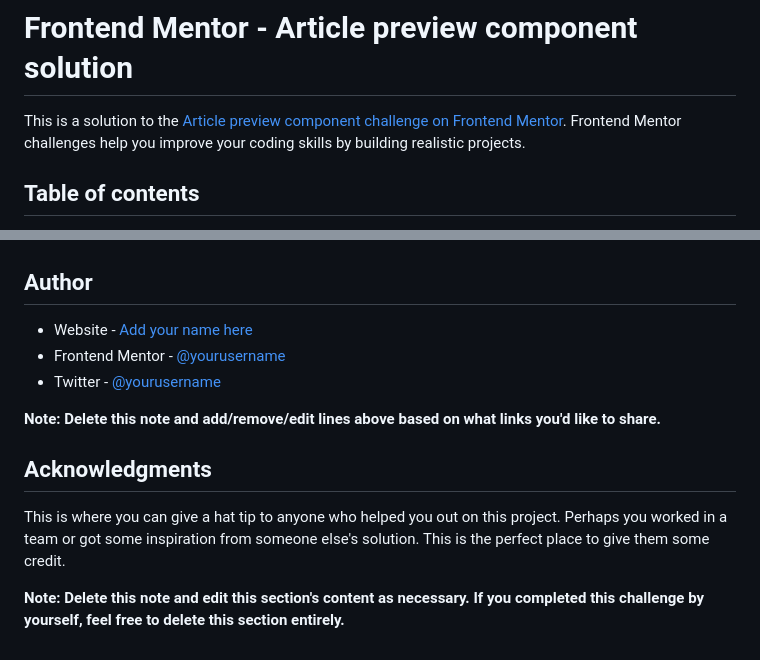
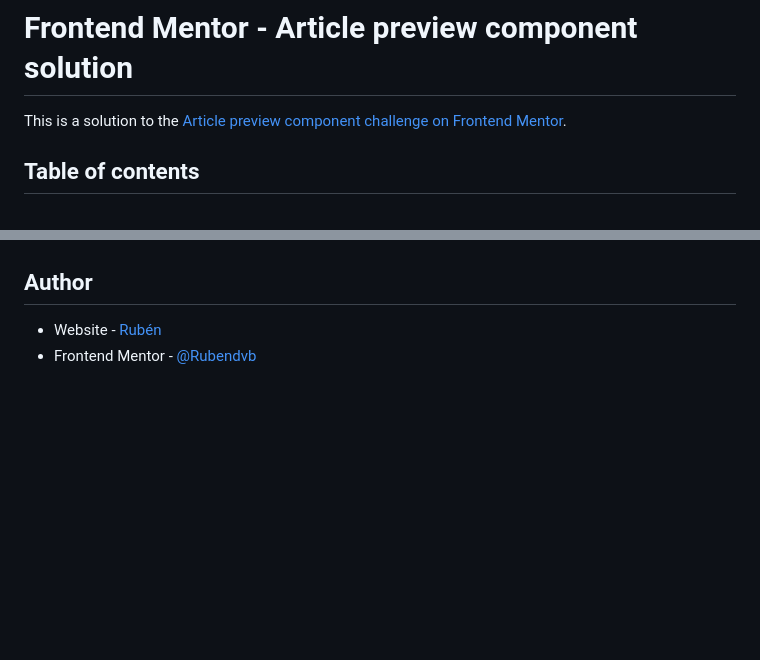
Before and after one commit to Rubendvb/article-preview-component-master, a Markdown page: README-template.md, 2 parts joined by grey strips. Rendered like a GitHub page; blank space fills up the shorter version.

```diff
--- a/README-template.md
+++ b/README-template.md
@@ -1,6 +1,6 @@
 # Frontend Mentor - Article preview component solution
 
-This is a solution to the [Article preview component challenge on Frontend Mentor](https://www.frontendmentor.io/challenges/article-preview-component-dYBN_pYFT). Frontend Mentor challenges help you improve your coding skills by building realistic projects.
+This is a solution to the [Article preview component challenge on Frontend Mentor](https://www.frontendmentor.io/challenges/article-preview-component-dYBN_pYFT).
 
 ## Table of contents
 
@@ -98,14 +57,5 @@ Use this section to outline areas that you want to continue focusing on in futur
 
 ## Author
 
-- Website - [Add your name here](https://www.your-site.com)
-- Frontend Mentor - [@yourusername](https://www.frontendmentor.io/profile/yourusername)
-- Twitter - [@yourusername](https://www.twitter.com/yourusername)
-
-**Note: Delete this note and add/remove/edit lines above based on what links you'd like to share.**
-
-## Acknowledgments
-
-This is where you can give a hat tip to anyone who helped you out on this project. Perhaps you worked in a team or got some inspiration from someone else's solution. This is the perfect place to give them some credit.
-
-**Note: Delete this note and edit this section's content as necessary. If you completed this challenge by yourself, feel free to delete this section entirely.**
+- Website - [Rubén](https://github.com/Rubendvb)
+- Frontend Mentor - [@Rubendvb](https://www.frontendmentor.io/profile/Rubendvb)
```
Also changed, not shown: other parts of README-template.md (+8 -49 lines), README.md (deleted, +0 -94 lines), assets/images/screenshots/article-preview-desktop-2.png (added), assets/images/screenshots/article-preview-desktop.png (added), assets/images/screenshots/article-preview-mobile-2.png (added), assets/images/screenshots/article-preview-mobile.png (added).
